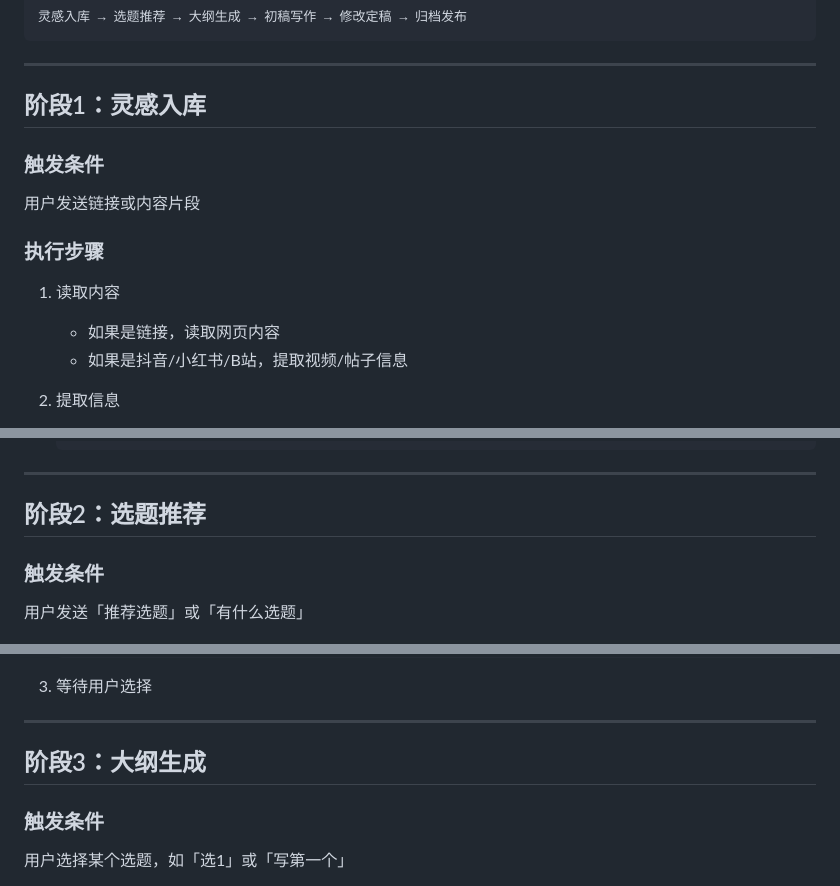
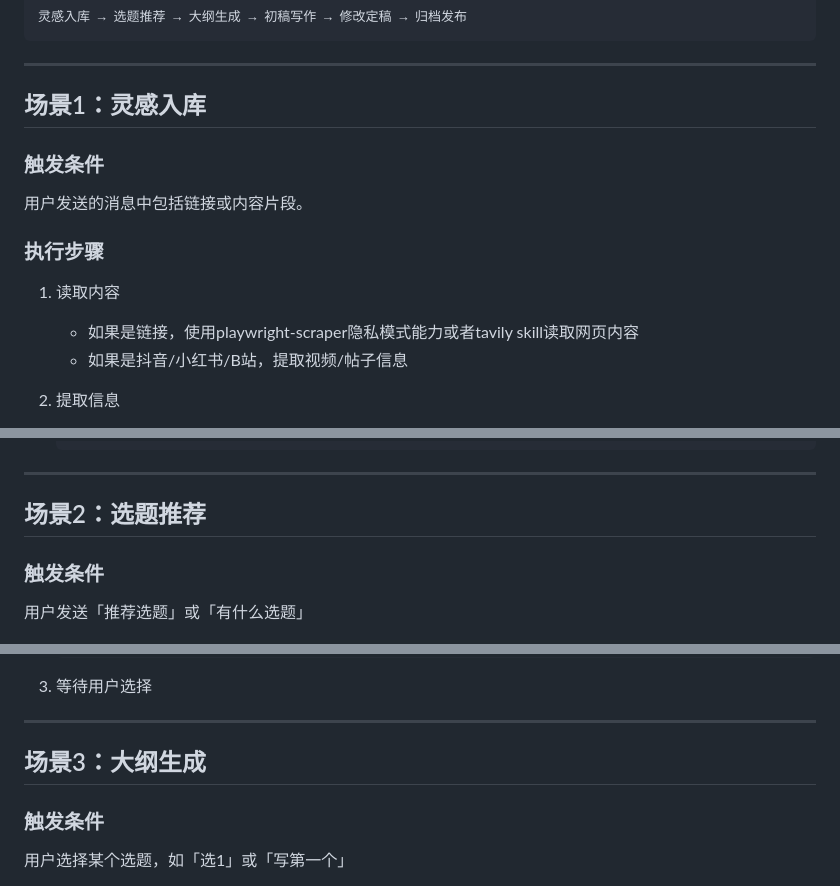
Before and after one commit to keji94/openclaw-content-factory, a Markdown page: config/SOP_CONTENT.md, 3 parts joined by grey strips. GitHub-like rendering.

Commit message:
update config/SOP_CONTENT.md.
Signed-off-by: 克己 <798631828@qq.com>

```diff
--- a/config/SOP_CONTENT.md
+++ b/config/SOP_CONTENT.md
@@ -8,15 +8,15 @@
 
 ---
 
-## 阶段1：灵感入库
+## 场景1：灵感入库
 
 ### 触发条件
-用户发送链接或内容片段
+用户发送的消息中包括链接或内容片段。
 
 ### 执行步骤
 
 1. 读取内容
-   - 如果是链接，读取网页内容
+   - 如果是链接，使用playwright-scraper隐私模式能力或者tavily skill读取网页内容
    - 如果是抖音/小红书/B站，提取视频/帖子信息
 
 2. 提取信息
@@ -48,7 +48,7 @@
 
 ---
 
-## 阶段2：选题推荐
+## 场景2：选题推荐
 
 ### 触发条件
 用户发送「推荐选题」或「有什么选题」
@@ -75,7 +75,7 @@
 
 ---
 
-## 阶段3：大纲生成
+## 场景3：大纲生成
 
 ### 触发条件
 用户选择某个选题，如「选1」或「写第一个」
```
Also changed, not shown: other parts of config/SOP_CONTENT.md (+3 -3 lines).
